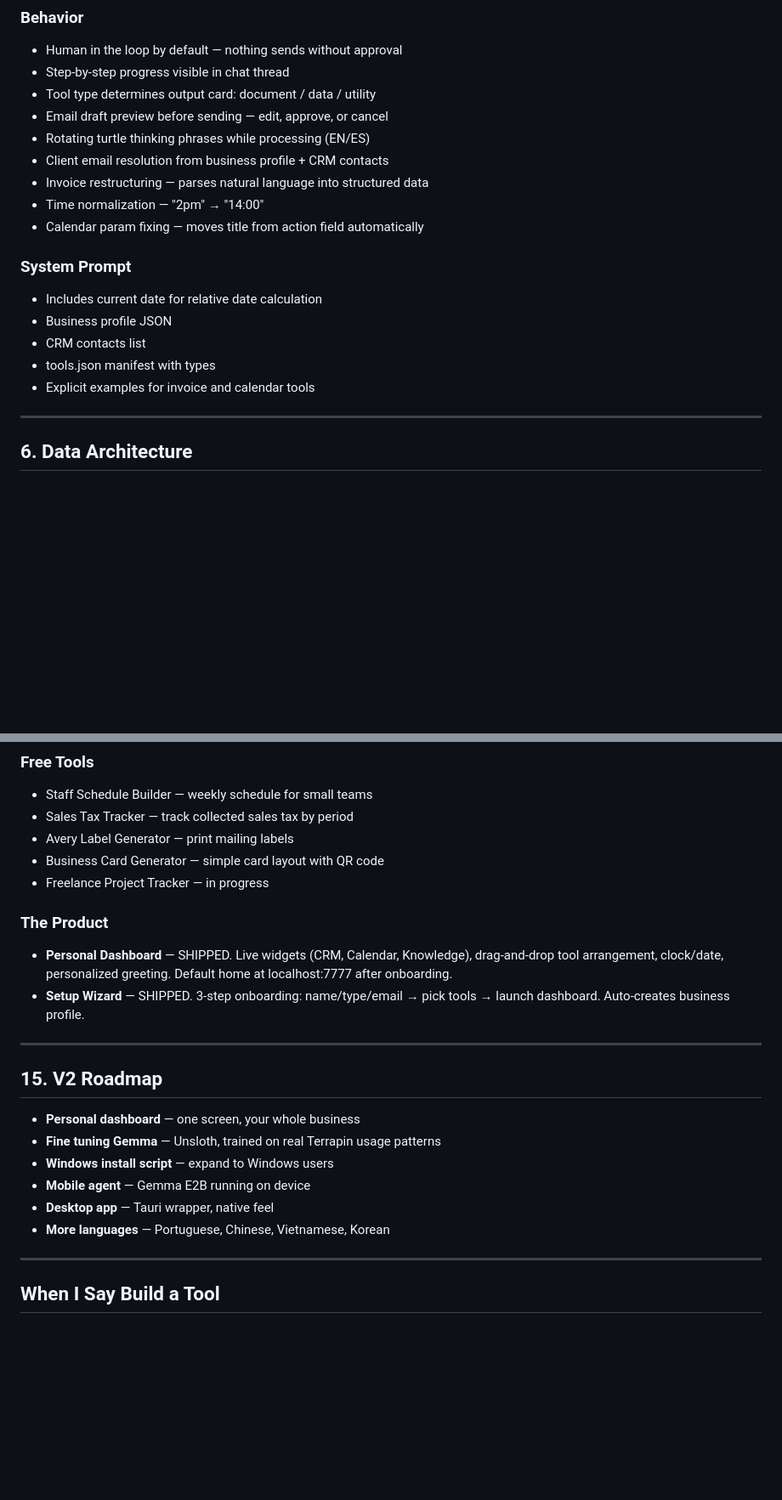
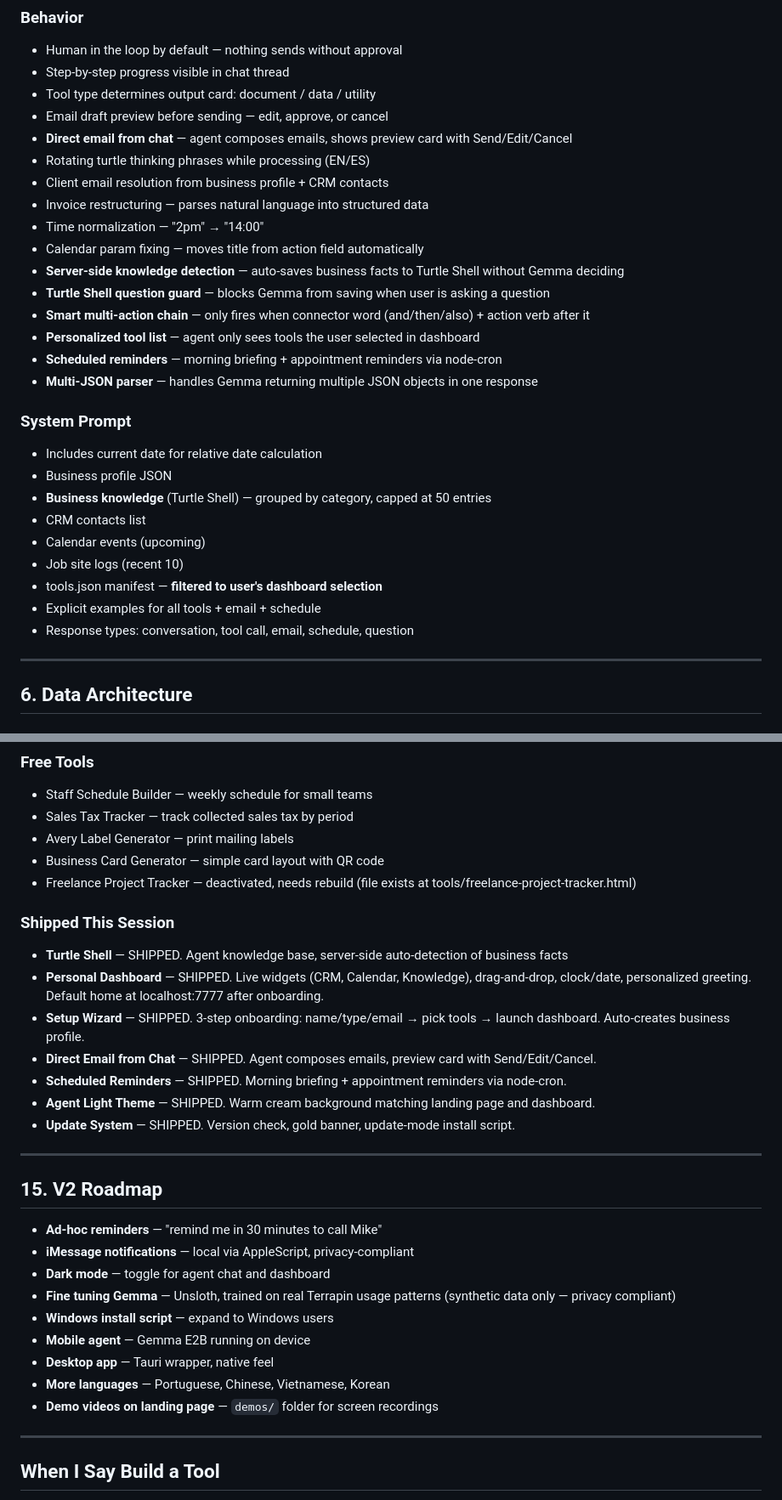
Before and after one commit to rbatiste33/terrapin-tools, a Markdown page: TERRAPIN.md, 2 parts joined by grey strips. Shown at 85% size. GitHub-like rendering; blank space fills up the shorter version.

```diff
--- a/TERRAPIN.md
+++ b/TERRAPIN.md
@@ -107,18 +112,29 @@ Every tool must have — no exceptions:
 - Step-by-step progress visible in chat thread
 - Tool type determines output card: document / data / utility
 - Email draft preview before sending — edit, approve, or cancel
+- **Direct email from chat** — agent composes emails, shows preview card with Send/Edit/Cancel
 - Rotating turtle thinking phrases while processing (EN/ES)
 - Client email resolution from business profile + CRM contacts
 - Invoice restructuring — parses natural language into structured data
 - Time normalization — "2pm" → "14:00"
 - Calendar param fixing — moves title from action field automatically
+- **Server-side knowledge detection** — auto-saves business facts to Turtle Shell without Gemma deciding
+- **Turtle Shell question guard** — blocks Gemma from saving when user is asking a question
+- **Smart multi-action chain** — only fires when connector word (and/then/also) + action verb after it
+- **Personalized tool list** — agent only sees tools the user selected in dashboard
+- **Scheduled reminders** — morning briefing + appointment reminders via node-cron
+- **Multi-JSON parser** — handles Gemma returning multiple JSON objects in one response
 
 ### System Prompt
 - Includes current date for relative date calculation
 - Business profile JSON
+- **Business knowledge** (Turtle Shell) — grouped by category, capped at 50 entries
 - CRM contacts list
-- tools.json manifest with types
-- Explicit examples for invoice and calendar tools
+- Calendar events (upcoming)
+- Job site logs (recent 10)
+- tools.json manifest — **filtered to user's dashboard selection**
+- Explicit examples for all tools + email + schedule
+- Response types: conversation, tool call, email, schedule, question
 
 ---
 
@@ -284,22 +307,30 @@ Local AI for immigrant-owned small businesses. Every tool in English and Spanish
 - Sales Tax Tracker — track collected sales tax by period
 - Avery Label Generator — print mailing labels
 - Business Card Generator — simple card layout with QR code
-- Freelance Project Tracker — in progress
+- Freelance Project Tracker — deactivated, needs rebuild (file exists at tools/freelance-project-tracker.html)
 
-### The Product
-- **Personal Dashboard** — SHIPPED. Live widgets (CRM, Calendar, Knowledge), drag-and-drop tool arrangement, clock/date, personalized greeting. Default home at localhost:7777 after onboarding.
+### Shipped This Session
+- **Turtle Shell** — SHIPPED. Agent knowledge base, server-side auto-detection of business facts
+- **Personal Dashboard** — SHIPPED. Live widgets (CRM, Calendar, Knowledge), drag-and-drop, clock/date, personalized greeting. Default home at localhost:7777 after onboarding.
 - **Setup Wizard** — SHIPPED. 3-step onboarding: name/type/email → pick tools → launch dashboard. Auto-creates business profile.
+- **Direct Email from Chat** — SHIPPED. Agent composes emails, preview card with Send/Edit/Cancel.
+- **Scheduled Reminders** — SHIPPED. Morning briefing + appointment reminders via node-cron.
+- **Agent Light Theme** — SHIPPED. Warm cream background matching landing page and dashboard.
+- **Update System** — SHIPPED. Version check, gold banner, update-mode install script.
 
 ---
 
 ## 15. V2 Roadmap
 
-- **Personal dashboard** — one screen, your whole business
-- **Fine tuning Gemma** — Unsloth, trained on real Terrapin usage patterns
+- **Ad-hoc reminders** — "remind me in 30 minutes to call Mike"
+- **iMessage notifications** — local via AppleScript, privacy-compliant
+- **Dark mode** — toggle for agent chat and dashboard
+- **Fine tuning Gemma** — Unsloth, trained on real Terrapin usage patterns (synthetic data only — privacy compliant)
 - **Windows install script** — expand to Windows users
 - **Mobile agent** — Gemma E2B running on device
 - **Desktop app** — Tauri wrapper, native feel
 - **More languages** — Portuguese, Chinese, Vietnamese, Korean
+- **Demo videos on landing page** — `demos/` folder for screen recordings
 
 ---
 
```
Also changed, not shown: other parts of TERRAPIN.md (+13 -1 lines), DESIGN.md (+38 -2 lines).
